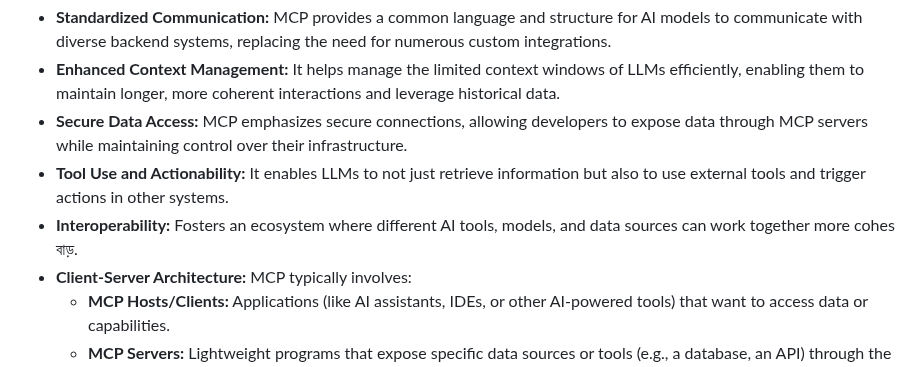
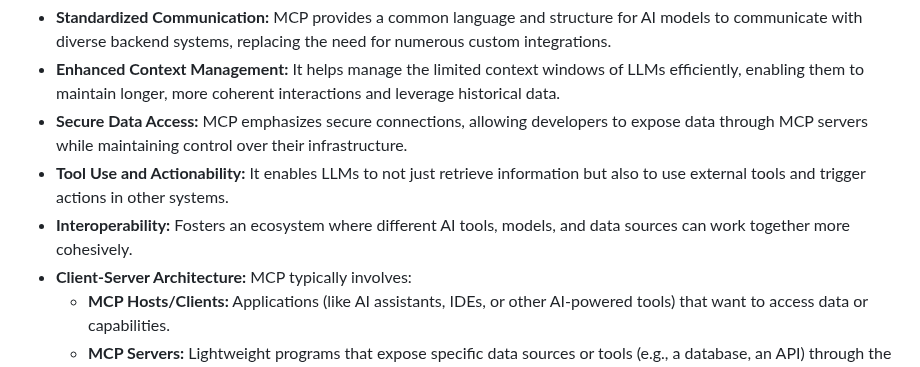
Before and after one commit to yashksaini-coder/awesome-ai-apps, a Markdown page: mcp_ai_agents/couchbase_mcp_server/README.md, the part around the change. Drawn GitHub-style.

Commit message:
Update mcp_ai_agents/couchbase_mcp_server/README.md
Co-authored-by: coderabbitai[bot] <136622811+coderabbitai[bot]@users.noreply.github.com>

```diff
--- a/mcp_ai_agents/couchbase_mcp_server/README.md
+++ b/mcp_ai_agents/couchbase_mcp_server/README.md
@@ -20,7 +20,7 @@ The Model Context Protocol (MCP) is an open standard designed to standardize how
 *   **Enhanced Context Management:** It helps manage the limited context windows of LLMs efficiently, enabling them to maintain longer, more coherent interactions and leverage historical data.
 *   **Secure Data Access:** MCP emphasizes secure connections, allowing developers to expose data through MCP servers while maintaining control over their infrastructure.
 *   **Tool Use and Actionability:** It enables LLMs to not just retrieve information but also to use external tools and trigger actions in other systems.
-*   **Interoperability:** Fosters an ecosystem where different AI tools, models, and data sources can work together more cohes বাড়.
+*   **Interoperability:** Fosters an ecosystem where different AI tools, models, and data sources can work together more cohesively.
 *   **Client-Server Architecture:** MCP typically involves:
     *   **MCP Hosts/Clients:** Applications (like AI assistants, IDEs, or other AI-powered tools) that want to access data or capabilities.
     *   **MCP Servers:** Lightweight programs that expose specific data sources or tools (e.g., a database, an API) through the standardized MCP.
```
